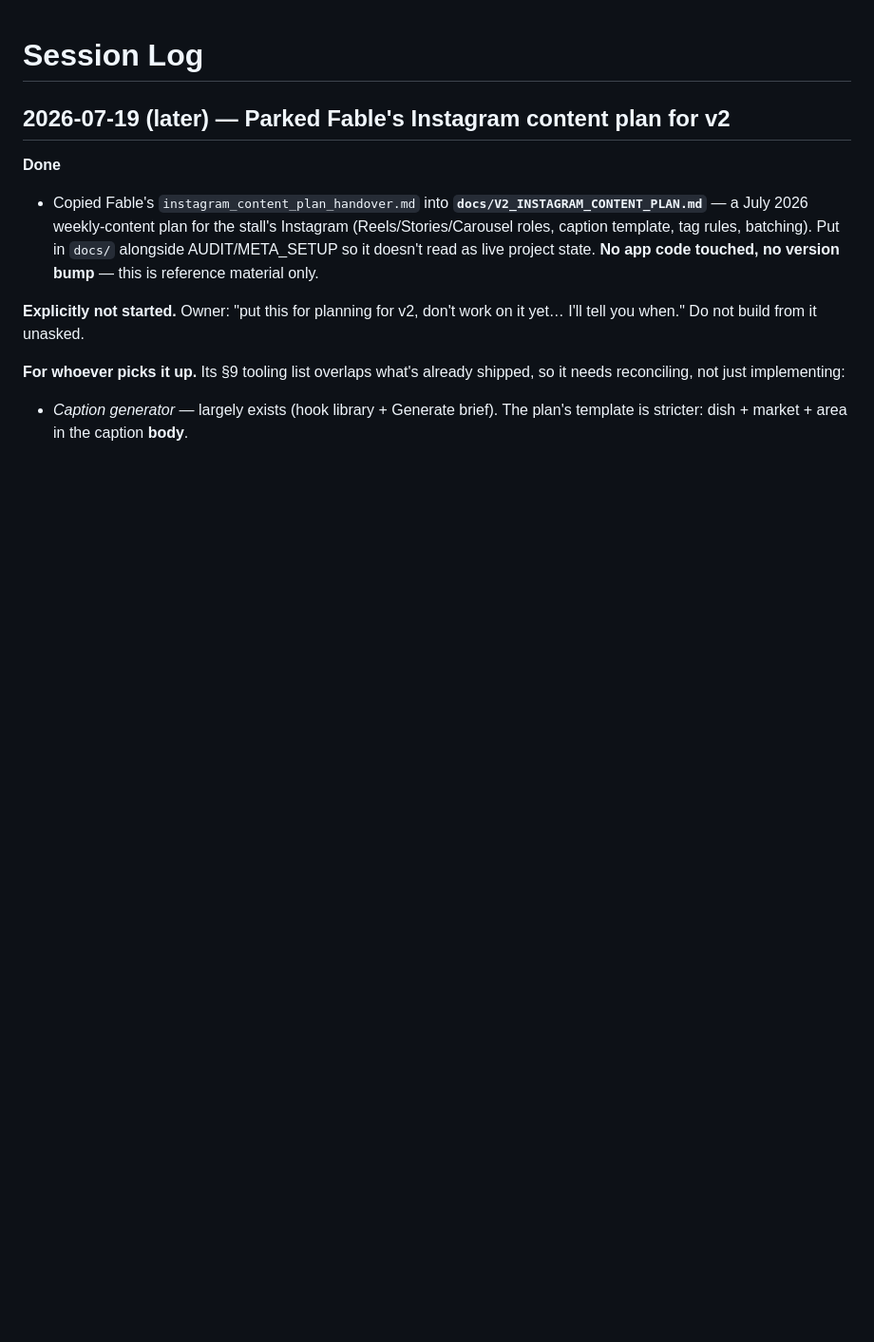
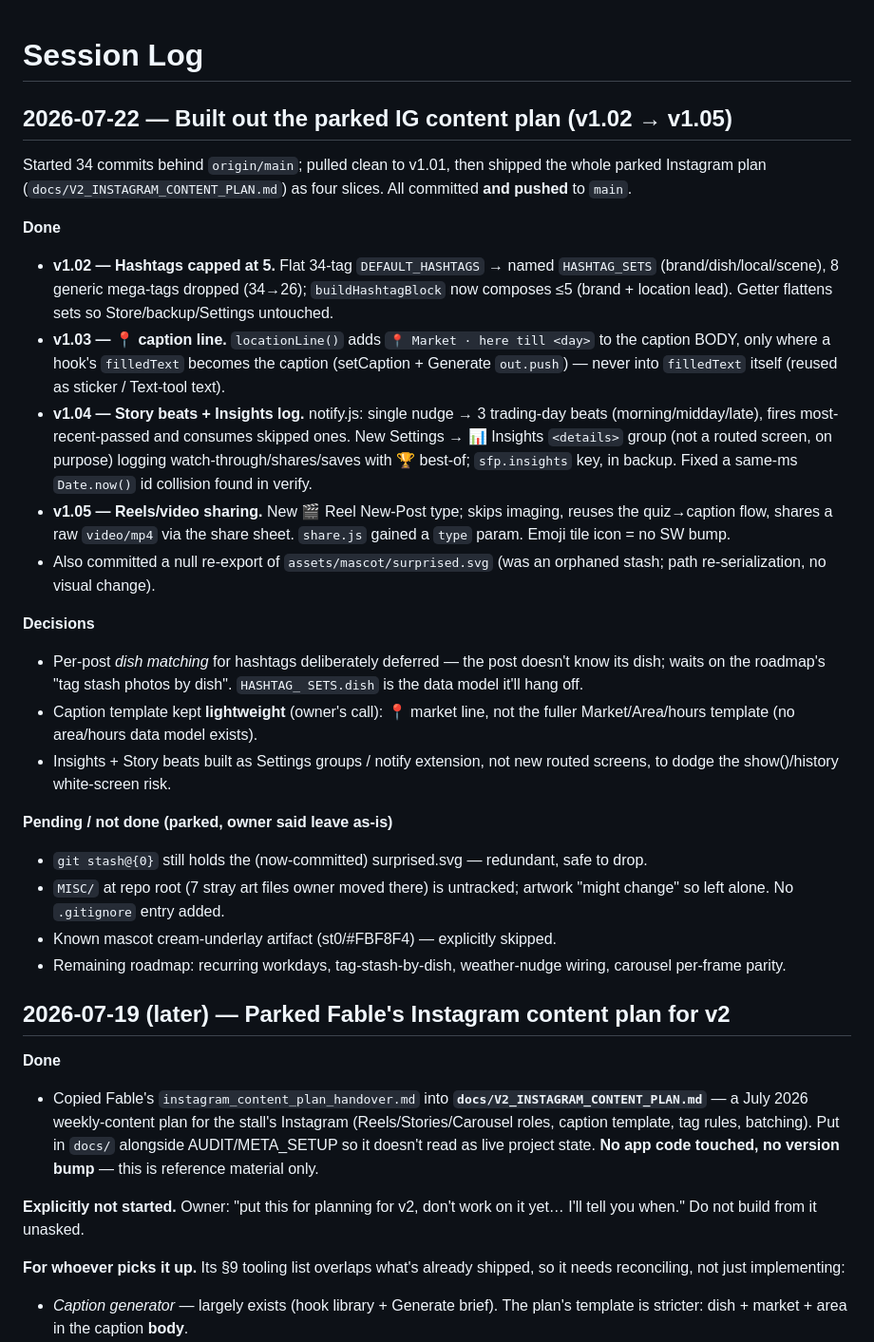
Before and after one commit to kezbolino/social-media-app, a Markdown page: SESSION_LOG.md, the part around the change. Shown at 95% size. Rendered like a GitHub page; blank space fills up the shorter version.

Commit message:
SESSION_LOG: 2026-07-22 — shipped the parked IG plan (v1.02–v1.05)
Co-Authored-By: Claude Opus 4.8 <noreply@anthropic.com>

```diff
--- a/SESSION_LOG.md
+++ b/SESSION_LOG.md
@@ -1,4 +1,48 @@
 # Session Log
+
+## 2026-07-22 — Built out the parked IG content plan (v1.02 → v1.05)
+
+Started 34 commits behind `origin/main`; pulled clean to v1.01, then shipped the
+whole parked Instagram plan (`docs/V2_INSTAGRAM_CONTENT_PLAN.md`) as four slices.
+All committed **and pushed** to `main`.
+
+**Done**
+- **v1.02 — Hashtags capped at 5.** Flat 34-tag `DEFAULT_HASHTAGS` → named
+  `HASHTAG_SETS` (brand/dish/local/scene), 8 generic mega-tags dropped (34→26);
+  `buildHashtagBlock` now composes ≤5 (brand + location lead). Getter flattens
+  sets so Store/backup/Settings untouched.
+- **v1.03 — 📍 caption line.** `locationLine()` adds `📍 Market · here till <day>`
+  to the caption BODY, only where a hook's `filledText` becomes the caption
+  (setCaption + Generate `out.push`) — never into `filledText` itself (reused as
+  sticker / Text-tool text).
+- **v1.04 — Story beats + Insights log.** notify.js: single nudge → 3 trading-day
+  beats (morning/midday/late), fires most-recent-passed and consumes skipped
+  ones. New Settings → 📊 Insights `<details>` group (not a routed screen, on
+  purpose) logging watch-through/shares/saves with 🏆 best-of; `sfp.insights`
+  key, in backup. Fixed a same-ms `Date.now()` id collision found in verify.
+- **v1.05 — Reels/video sharing.** New 🎬 Reel New-Post type; skips imaging,
+  reuses the quiz→caption flow, shares a raw `video/mp4` via the share sheet.
+  `share.js` gained a `type` param. Emoji tile icon = no SW bump.
+- Also committed a null re-export of `assets/mascot/surprised.svg` (was an
+  orphaned stash; path re-serialization, no visual change).
+
+**Decisions**
+- Per-post *dish matching* for hashtags deliberately deferred — the post doesn't
+  know its dish; waits on the roadmap's "tag stash photos by dish". `HASHTAG_
+  SETS.dish` is the data model it'll hang off.
+- Caption template kept **lightweight** (owner's call): 📍 market line, not the
+  fuller Market/Area/hours template (no area/hours data model exists).
+- Insights + Story beats built as Settings groups / notify extension, not new
+  routed screens, to dodge the show()/history white-screen risk.
+
+**Pending / not done (parked, owner said leave as-is)**
+- `git stash@{0}` still holds the (now-committed) surprised.svg — redundant,
+  safe to drop.
+- `MISC/` at repo root (7 stray art files owner moved there) is untracked;
+  artwork "might change" so left alone. No `.gitignore` entry added.
+- Known mascot cream-underlay artifact (st0/#FBF8F4) — explicitly skipped.
+- Remaining roadmap: recurring workdays, tag-stash-by-dish, weather-nudge
+  wiring, carousel per-frame parity.
 
 ## 2026-07-19 (later) — Parked Fable's Instagram content plan for v2
 
```
